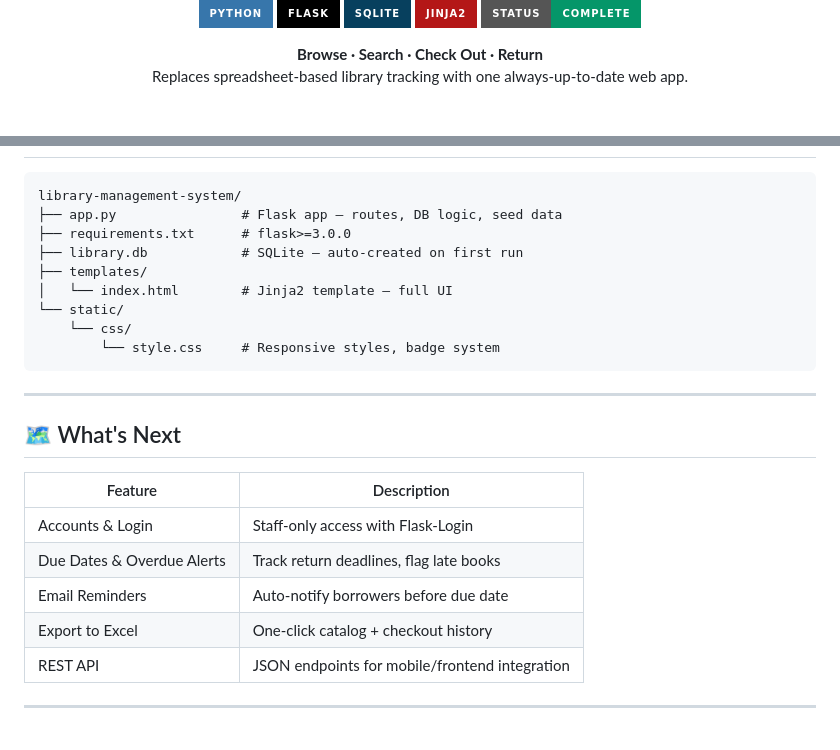
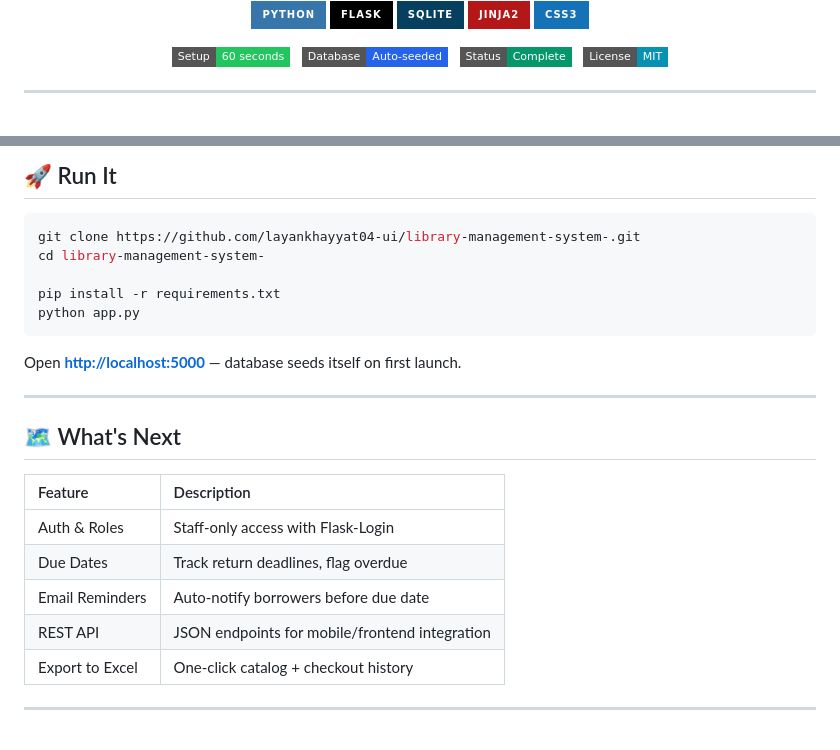
Before and after one commit to layankhayyat04-ui/library-management-system-, a Markdown page: README.md, 2 parts joined by grey strips. Drawn GitHub-style; badges without logos; grey boxes are pictures that could not be loaded.

````diff
--- a/README.md
+++ b/README.md
@@ -11,10 +15,15 @@
   <img src="https://img.shields.io/badge/Flask-000000?style=for-the-badge&logo=flask&logoColor=white"/>
   <img src="https://img.shields.io/badge/SQLite-07405E?style=for-the-badge&logo=sqlite&logoColor=white"/>
   <img src="https://img.shields.io/badge/Jinja2-B41717?style=for-the-badge&logo=jinja&logoColor=white"/>
-  <img src="https://img.shields.io/badge/Status-Complete-059669?style=for-the-badge"/>
+  <img src="https://img.shields.io/badge/CSS3-1572B6?style=for-the-badge&logo=css3&logoColor=white"/>
 </p>
 
-<p align="center">
-  <strong>Browse · Search · Check Out · Return</strong><br/>
-  Replaces spreadsheet-based library tracking with one always-up-to-date web app.
+<p>
+  <img src="https://img.shields.io/badge/Setup-60_seconds-22C55E?style=flat-square"/>
+  &nbsp;
+  <img src="https://img.shields.io/badge/Database-Auto--seeded-2563EB?style=flat-square"/>
+  &nbsp;
+  <img src="https://img.shields.io/badge/Status-Complete-059669?style=flat-square"/>
+  &nbsp;
+  <img src="https://img.shields.io/badge/License-MIT-0891B2?style=flat-square"/>
 </p>
@@ -170,26 +249,26 @@ def checkout(book_id):
+## 🚀 Run It
+
+```bash
+git clone https://github.com/layankhayyat04-ui/library-management-system-.git
+cd library-management-system-
+
+pip install -r requirements.txt
+python app.py
 ```
-library-management-system/
-├── app.py                # Flask app — routes, DB logic, seed data
-├── requirements.txt      # flask>=3.0.0
-├── library.db            # SQLite — auto-created on first run
-├── templates/
-│   └── index.html        # Jinja2 template — full UI
-└── static/
-    └── css/
-        └── style.css     # Responsive styles, badge system
-```
+
+Open **[http://localhost:5000](http://localhost:5000)** — database seeds itself on first launch.
 
 ---
 
 ## 🗺️ What's Next
 
 | Feature | Description |
-|---|---|
-| Accounts & Login | Staff-only access with Flask-Login |
-| Due Dates & Overdue Alerts | Track return deadlines, flag late books |
+|:---|:---|
+| Auth & Roles | Staff-only access with Flask-Login |
+| Due Dates | Track return deadlines, flag overdue |
 | Email Reminders | Auto-notify borrowers before due date |
+| REST API | JSON endpoints for mobile/frontend integration |
 | Export to Excel | One-click catalog + checkout history |
-| REST API | JSON endpoints for mobile/frontend integration |
 
 ---
 
````
Also changed, not shown: other parts of README.md (+147 -78 lines).
